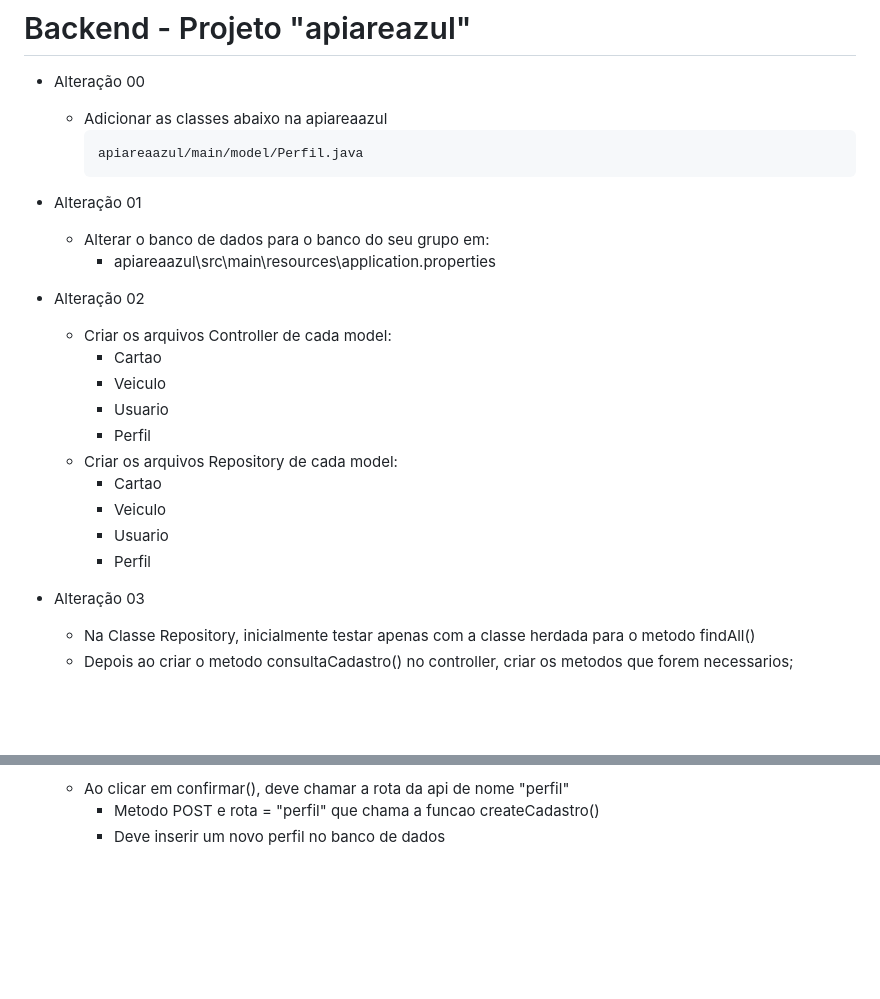
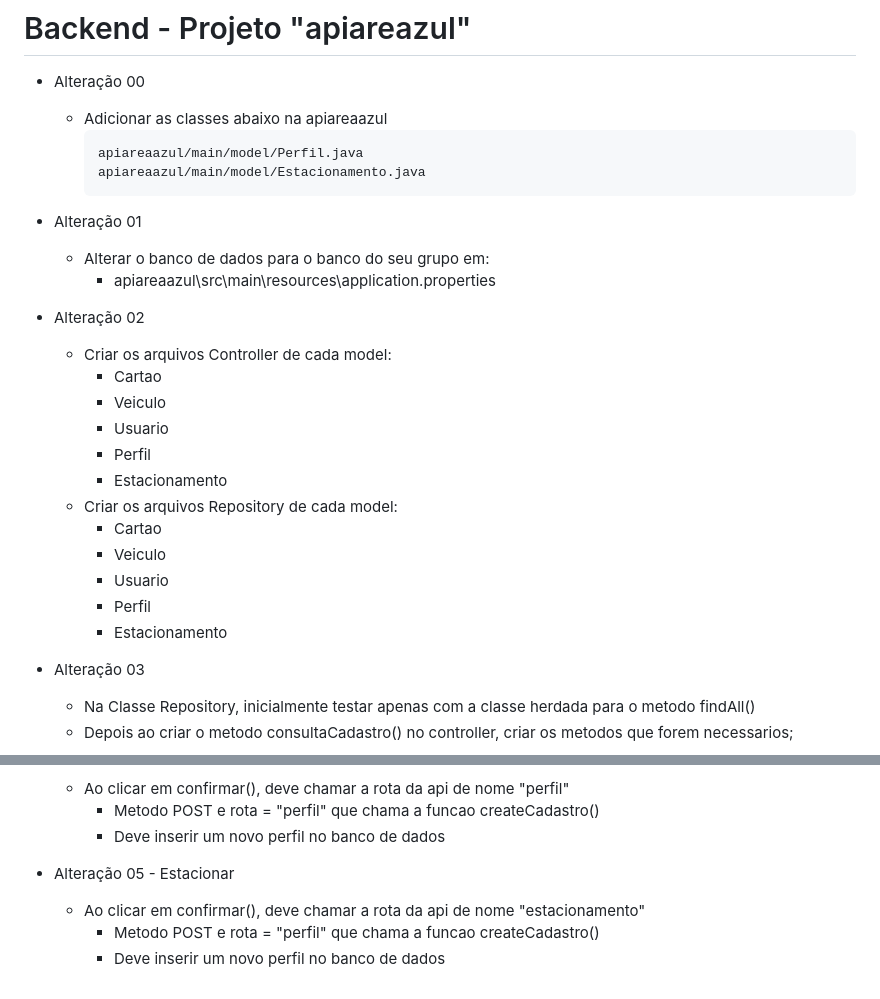
Before and after one commit to gelvaziosenac/pareazul, a Markdown page: ProjetoIntegrador.md, 2 parts joined by grey strips. Rendered like a GitHub page; blank space fills up the shorter version.

````diff
--- a/ProjetoIntegrador.md
+++ b/ProjetoIntegrador.md
@@ -3,6 +3,7 @@
     * Adicionar as classes abaixo na apiareaazul
         ```
         apiareaazul/main/model/Perfil.java
+        apiareaazul/main/model/Estacionamento.java
         ```
 * Alteração 01
      * Alterar o banco de dados para o banco do seu grupo em:
@@ -14,11 +15,13 @@
         * Veiculo
         * Usuario
         * Perfil
+        * Estacionamento
     * Criar os arquivos Repository de cada model:
         * Cartao
         * Veiculo
         * Usuario
         * Perfil
+        * Estacionamento
 
 * Alteração 03
     * Na Classe Repository, inicialmente testar apenas com a classe herdada para o metodo findAll()
@@ -65,3 +68,8 @@
     * Ao clicar em confirmar(), deve chamar a rota da api de nome "perfil"
         * Metodo POST e rota = "perfil" que chama a funcao createCadastro()
         * Deve inserir um novo perfil no banco de dados
+
+* Alteração 05 - Estacionar
+    * Ao clicar em confirmar(), deve chamar a rota da api de nome "estacionamento"
+        * Metodo POST e rota = "perfil" que chama a funcao createCadastro()
+        * Deve inserir um novo perfil no banco de dados
````
